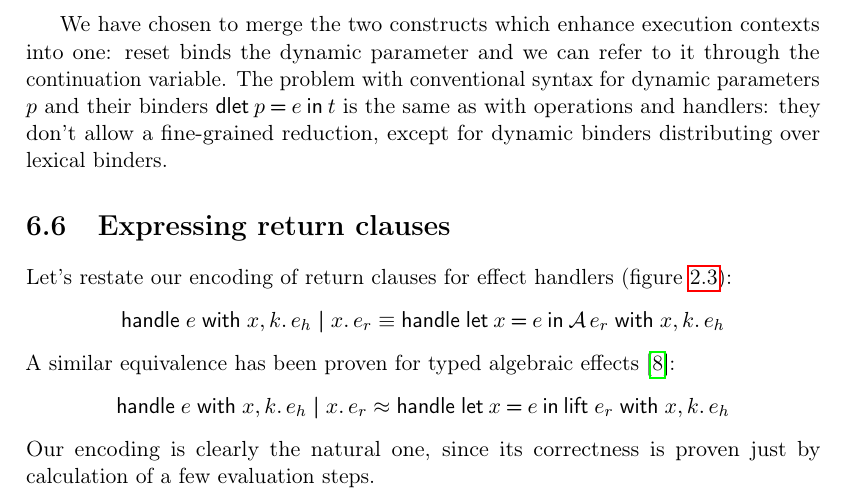
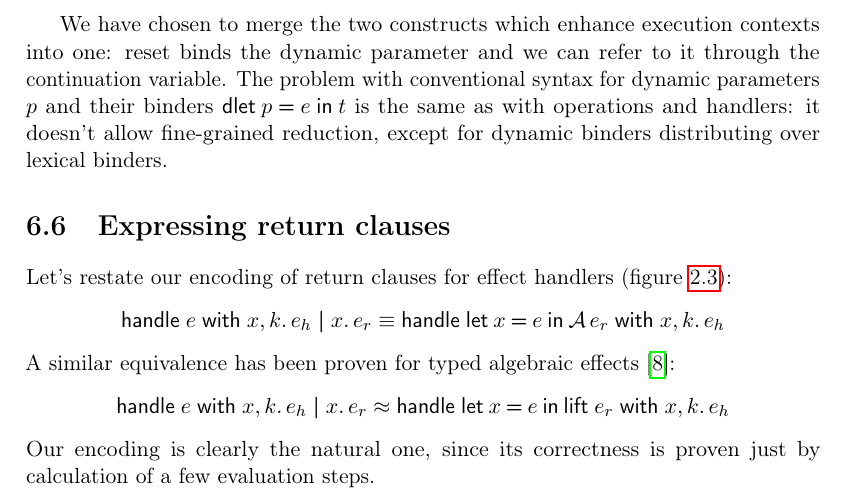
Before and after one commit to wikku/fc, a LaTeX document (tex/fc.tex): part of page 32 of 42, cut so that both start at the same text. Compiled offline with pdfLaTeX.

Commit message:
Fix grammar

```diff
--- a/tex/fc.tex
+++ b/tex/fc.tex
@@ -1411,7 +1411,7 @@ We have chosen to merge the two constructs which enhance execution contexts into
 reset binds the dynamic parameter and we can refer to it through the continuation variable.
 The problem with conventional syntax for dynamic parameters $p$ and their binders $\Dlet{p}{e}{t}$ is
 the same as with operations and handlers:
-they don't allow a fine-grained reduction,
+it doesn't allow fine-grained reduction,
 except for dynamic binders distributing over lexical binders.
 
 
```
